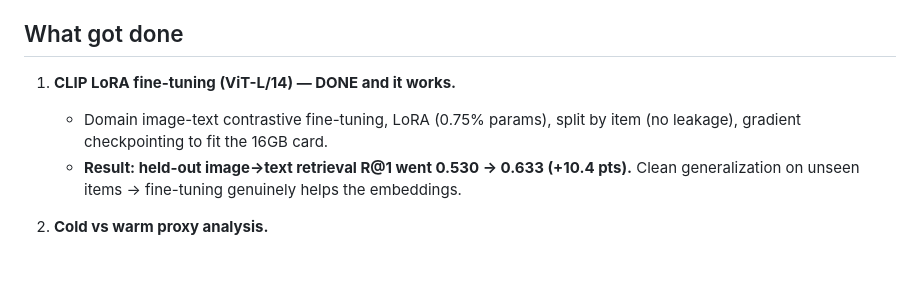
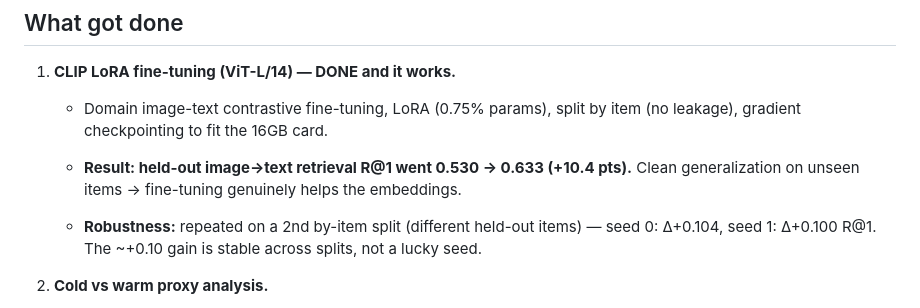
Before and after one commit to Mr-Dheer/CLAM-Rec-v2, a Markdown page: OVERNIGHT_2026-07-22.md, the part around the change. Rendered like a GitHub page; blank space fills up the shorter version.

Commit message:
Update briefing with robustness result (seed0/seed1 both ~+0.10 R@1)

```diff
--- a/OVERNIGHT_2026-07-22.md
+++ b/OVERNIGHT_2026-07-22.md
@@ -11,6 +11,10 @@ would have crashed the A6000 run.** Everything is committed and turnkey for the
      (no leakage), gradient checkpointing to fit the 16GB card.
    - **Result: held-out image→text retrieval R@1 went 0.530 → 0.633 (+10.4 pts).**
      Clean generalization on unseen items → fine-tuning genuinely helps the embeddings.
+
+   - **Robustness:** repeated on a 2nd by-item split (different held-out items) —
+     seed 0: Δ+0.104, seed 1: Δ+0.100 R@1. The ~+0.10 gain is stable across splits,
+     not a lucky seed.
 
 2. **Cold vs warm proxy analysis.**
    - Fair (shared-pool) comparison: fine-tuning helps cold (+0.102 R@1) and warm
```
